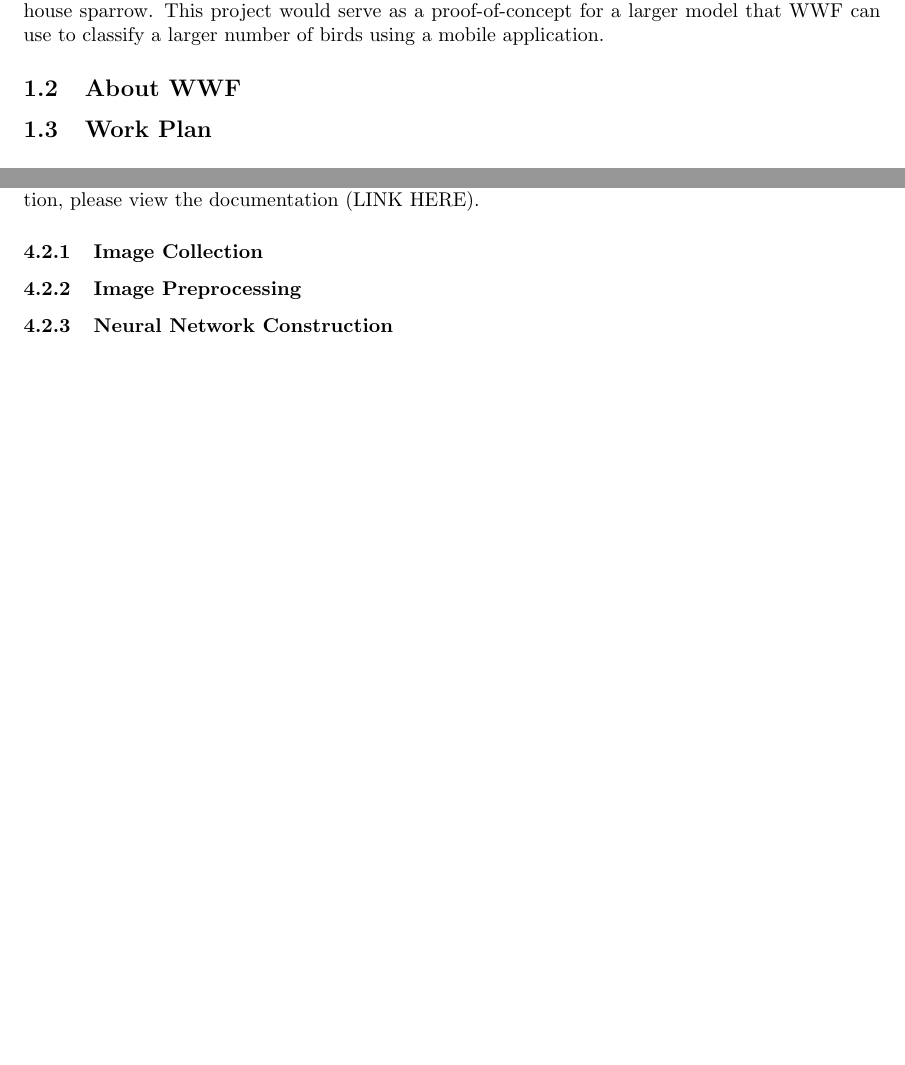
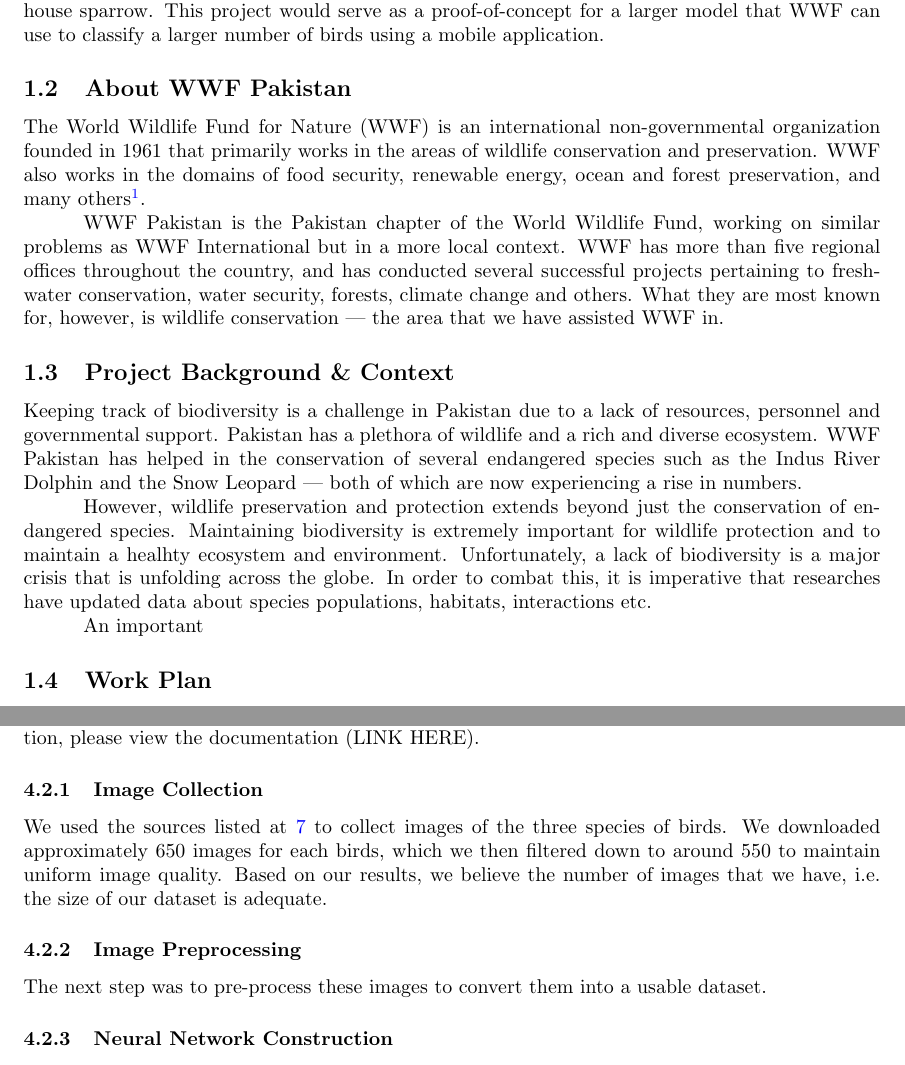
Before and after one commit to hurryingauto3/WWF-Bird-Recognition-Project, a LaTeX document (Report/report.tex): two parts of pages 3 and 14 of 17 before the commit and two parts of pages 3 and 14 of 15 after it, joined at a grey line, cut so that both start at the same text, the shorter picture padded with empty space. Compiled offline with pdfLaTeX.

Commit message:
report intro updated

```diff
--- a/Report/report.tex
+++ b/Report/report.tex
@@ -29,8 +29,34 @@
 would serve as a proof-of-concept for a larger model that WWF can use to classify a larger number of birds
 using a mobile application.
 
-\subsection{About WWF}
-% About the client.
+\subsection{About WWF Pakistan}
+The World Wildlife Fund for Nature (WWF) is an international non-governmental organization
+founded in 1961 that primarily works in the areas of wildlife conservation and preservation.
+WWF also works in the domains of food security, renewable energy, ocean and forest preservation,
+and many others\footnote{\url{https://wwf.panda.org/}}.
+
+WWF Pakistan is the Pakistan chapter of the World Wildlife Fund, working on similar problems as
+WWF International but in a more local context. WWF has more than five regional offices
+throughout the country, and has conducted several successful
+projects pertaining to freshwater conservation, water security, forests, climate change and others.
+What they are most known for, however, is wildlife conservation --- the area that we
+have assisted WWF in.
+
+\subsection{Project Background \& Context}
+Keeping track of biodiversity is a challenge in Pakistan due to a lack of resources, personnel
+and governmental support. Pakistan has a plethora of wildlife and a rich and diverse ecosystem.
+WWF Pakistan has helped in the conservation of several endangered species such as the
+Indus River Dolphin and the Snow Leopard --- both of which are now experiencing a rise in numbers.
+
+However, wildlife preservation and protection extends beyond just the conservation of
+endangered species. Maintaining biodiversity is extremely important for
+wildlife protection and to maintain a healhty ecosystem and environment. Unfortunately,
+a lack of biodiversity is a major crisis that is unfolding across the globe. In order to
+combat this, it is imperative that researches have updated data about species populations,
+habitats, interactions etc.
+
+An important
+
 \subsection{Work Plan}
 % About the plan of work.
 \newpage % Start the report for each week on a new page.
@@ -268,8 +295,17 @@
   description, please view the documentation (LINK HERE).
 
   \subsubsection{Image Collection}
+  We used the sources listed at~\ref{imagelinks} to collect images of the three species of birds.
+  We downloaded approximately 650 images for each birds, which we then filtered
+  down to around 550 to maintain uniform image quality. Based on our results, we believe
+  the number of images that we have, i.e. the size of our dataset is adequate.
 
   \subsubsection{Image Preprocessing}
+  The next step was to pre-process these images to convert them into a
+  usable dataset.
+
+  % TODO: - write this part: make it slightly detailed but easy to understand
+  %       - include technical details in addendum
 
   \subsubsection{Neural Network Construction}
 
```
Also changed, not shown: Report/report.pdf, Report/report.tex (12 more changed lines).
